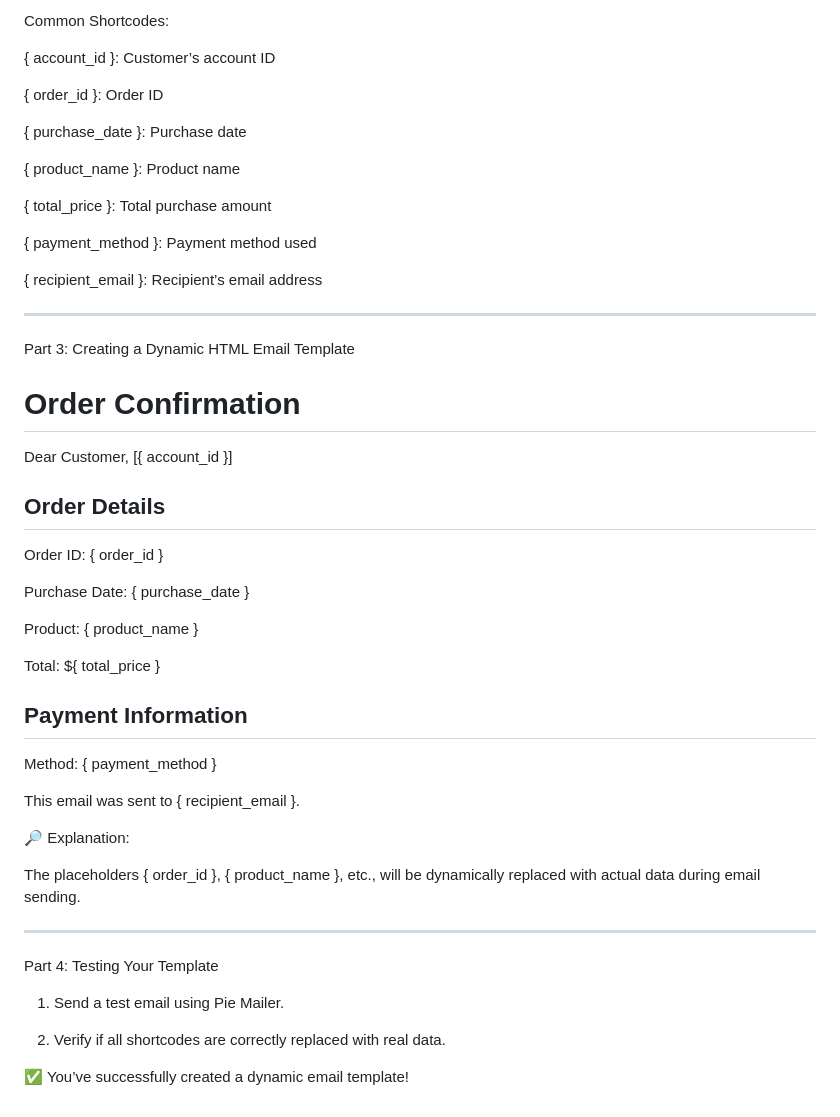
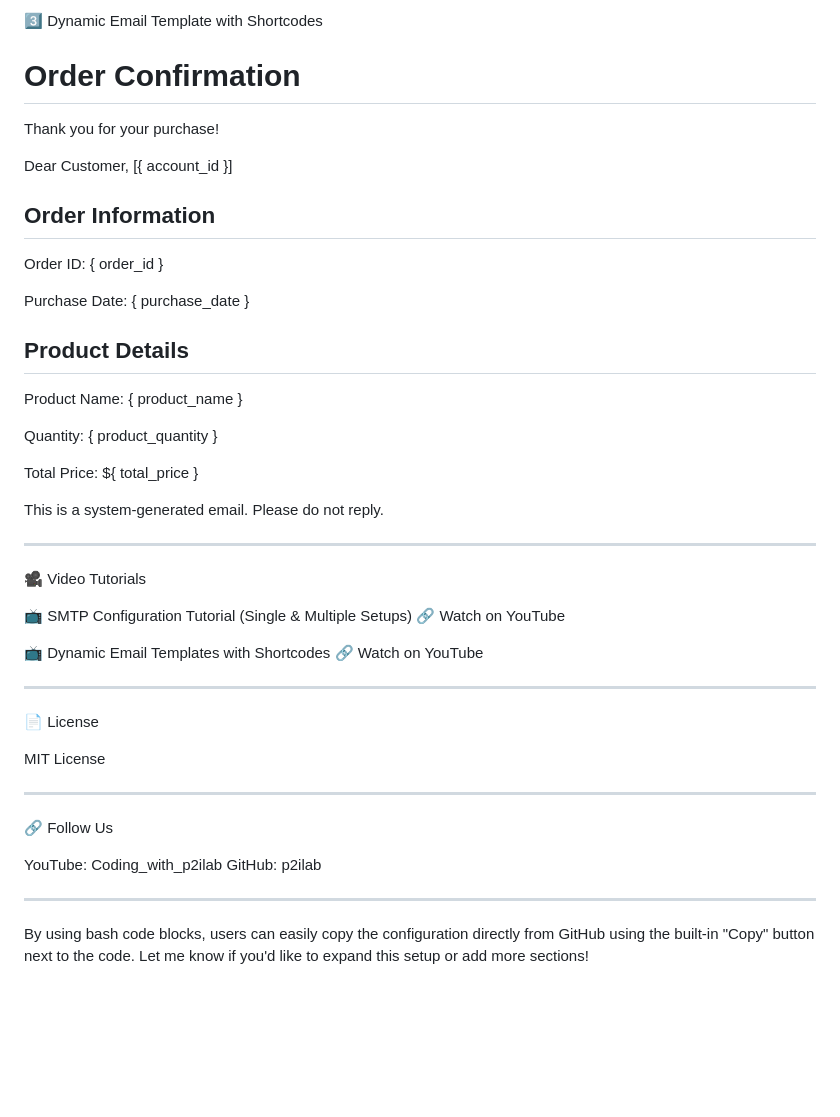
Before and after one commit to Pjdwsazzad/Pie-Mailer-api-application, a Markdown page: README.md, the part around the change printed below. GitHub-like rendering; blank space fills up the shorter version.

```diff
--- a/README.md
+++ b/README.md
@@ -121,24 +103,4 @@ This email was sent to { recipient_email }.
-Common Shortcodes:
-
-{ account_id }: Customer’s account ID
-
-{ order_id }: Order ID
-
-{ purchase_date }: Purchase date
-
-{ product_name }: Product name
-
-{ total_price }: Total purchase amount
-
-{ payment_method }: Payment method used
-
-{ recipient_email }: Recipient’s email address
-
-
-
----
-
-Part 3: Creating a Dynamic HTML Email Template
+3️⃣ Dynamic Email Template with Shortcodes
 
 <!DOCTYPE html>
 <html lang="en">
@@ -149,36 +111,52 @@ Part 3: Creating a Dynamic HTML Email Template
 </head>
 <body>
   <h1>Order Confirmation</h1>
+  <p>Thank you for your purchase!</p>
+
   <p>Dear Customer, [{ account_id }]</p>
 
-  <h2>Order Details</h2>
+  <h2>Order Information</h2>
   <p>Order ID: { order_id }</p>
   <p>Purchase Date: { purchase_date }</p>
-  <p>Product: { product_name }</p>
-  <p>Total: ${ total_price }</p>
 
-  <h2>Payment Information</h2>
-  <p>Method: { payment_method }</p>
+  <h2>Product Details</h2>
+  <p>Product Name: { product_name }</p>
+  <p>Quantity: { product_quantity }</p>
+  <p>Total Price: ${ total_price }</p>
 
-  <p>This email was sent to { recipient_email }.</p>
+  <footer>
+    <p>This is a system-generated email. Please do not reply.</p>
+  </footer>
 </body>
 </html>
-
-🔎 Explanation:
-
-The placeholders { order_id }, { product_name }, etc., will be dynamically replaced with actual data during email sending.
-
 
 
 ---
 
-Part 4: Testing Your Template
+🎥 Video Tutorials
 
-1. Send a test email using Pie Mailer.
+📺 SMTP Configuration Tutorial (Single & Multiple Setups)
+🔗 Watch on YouTube
+
+📺 Dynamic Email Templates with Shortcodes
+🔗 Watch on YouTube
 
 
-2. Verify if all shortcodes are correctly replaced with real data.
+---
+
+📄 License
+
+MIT License
 
 
+---
 
-✅ You’ve successfully created a dynamic email template!
+🔗 Follow Us
+
+YouTube: Coding_with_p2ilab
+GitHub: p2ilab
+
+
+---
+
+By using bash code blocks, users can easily copy the configuration directly from GitHub using the built-in "Copy" button next to the code. Let me know if you'd like to expand this setup or add more sections!
```
Also changed, not shown: other parts of README.md (+64 -82 lines).
